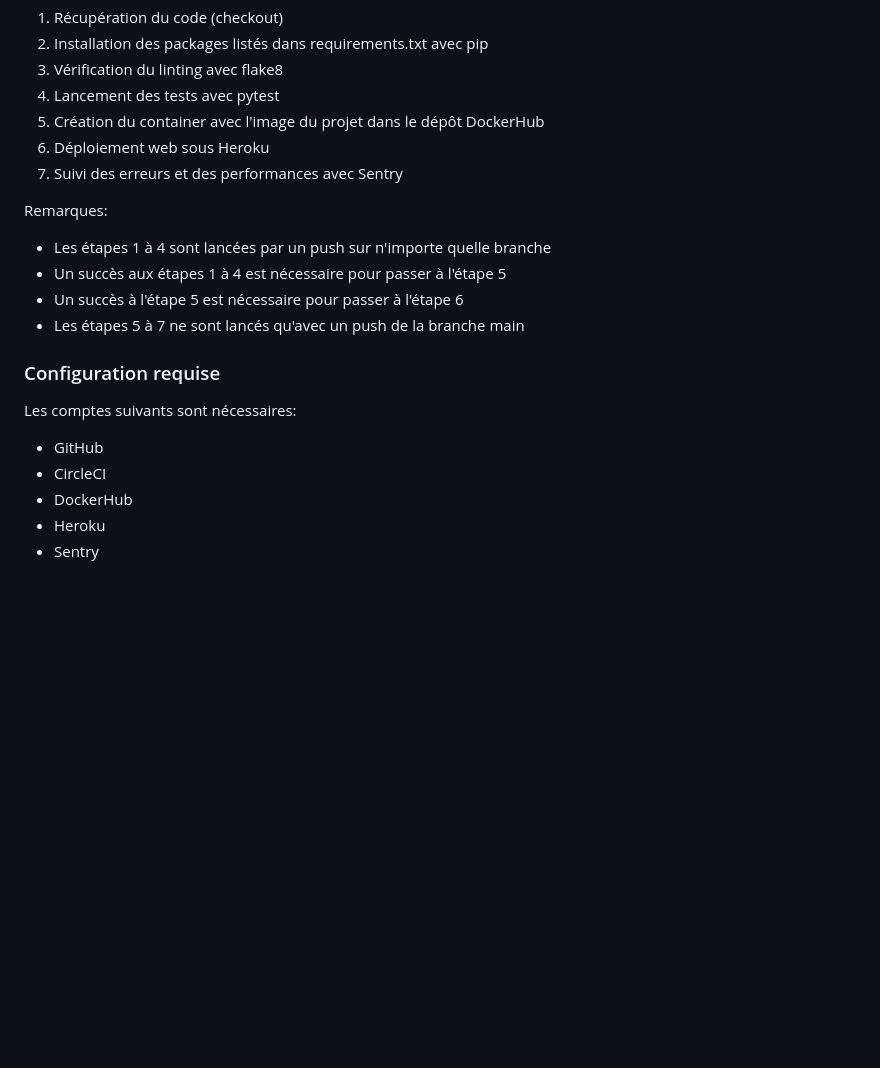
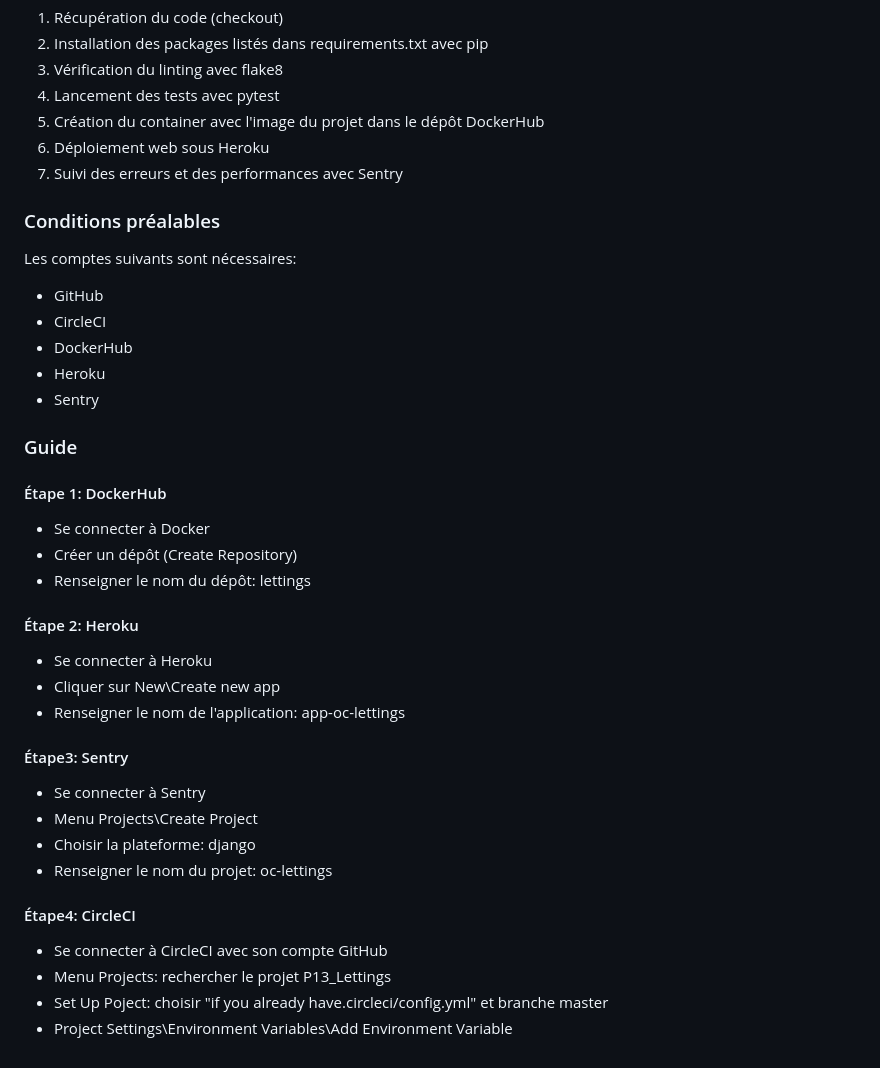
Before and after one commit to Sodev34/P13_Lettings, a Markdown page: README.md, the part around the change. Drawn GitHub-style; blank space fills up the shorter version.

```diff
--- a/README.md
+++ b/README.md
@@ -100,14 +100,7 @@ Déploiement automatique à l'aide du pipeline CircleCI à chaque push du projet
 6. Déploiement web sous Heroku
 7. Suivi des erreurs et des performances avec Sentry
 
-Remarques:
-- Les étapes 1 à 4 sont lancées par un push sur n'importe quelle branche
-- Un succès aux étapes 1 à 4 est nécessaire pour passer à l'étape 5
-- Un succès à l'étape 5 est nécessaire pour passer à l'étape 6
-- Les étapes 5 à 7 ne sont lancés qu'avec un push de la branche main
-
-
-### Configuration requise
+### Conditions préalables
 
 Les comptes suivants sont nécessaires:
 - GitHub
@@ -115,3 +108,32 @@ Les comptes suivants sont nécessaires:
 - DockerHub
 - Heroku
 - Sentry
+
+### Guide
+
+#### Étape 1: DockerHub
+
+- Se connecter à Docker
+- Créer un dépôt (Create Repository)
+- Renseigner le nom du dépôt: lettings
+
+
+#### Étape 2: Heroku
+
+- Se connecter à Heroku
+- Cliquer sur New\Create new app
+- Renseigner le nom de l'application: app-oc-lettings
+
+#### Étape3: Sentry
+
+- Se connecter à Sentry
+- Menu Projects\Create Project
+- Choisir la plateforme: django
+- Renseigner le nom du projet: oc-lettings
+
+#### Étape4: CircleCI
+
+- Se connecter à CircleCI avec son compte GitHub
+- Menu Projects: rechercher le projet P13_Lettings
+- Set Up Poject: choisir "if you already have.circleci/config.yml" et branche master
+- Project Settings\Environment Variables\Add Environment Variable
```
